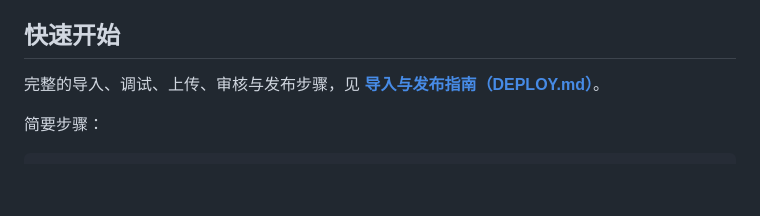
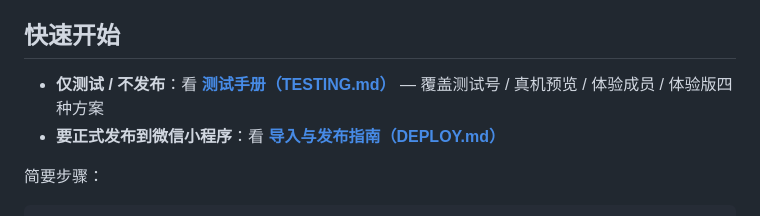
Before and after one commit to hustlianxu/fourth, a Markdown page: README.md, the part around the change. Rendered like a GitHub page; blank space fills up the shorter version.

```diff
--- a/README.md
+++ b/README.md
@@ -17,7 +17,8 @@
 
 ## 快速开始
 
-完整的导入、调试、上传、审核与发布步骤，见 **[导入与发布指南（DEPLOY.md）](./DEPLOY.md)**。
+- **仅测试 / 不发布**：看 **[测试手册（TESTING.md）](./TESTING.md)** — 覆盖测试号 / 真机预览 / 体验成员 / 体验版四种方案
+- **要正式发布到微信小程序**：看 **[导入与发布指南（DEPLOY.md）](./DEPLOY.md)**
 
 简要步骤：
 
```
Also changed, not shown: TESTING.md (added, +238 -0 lines).
